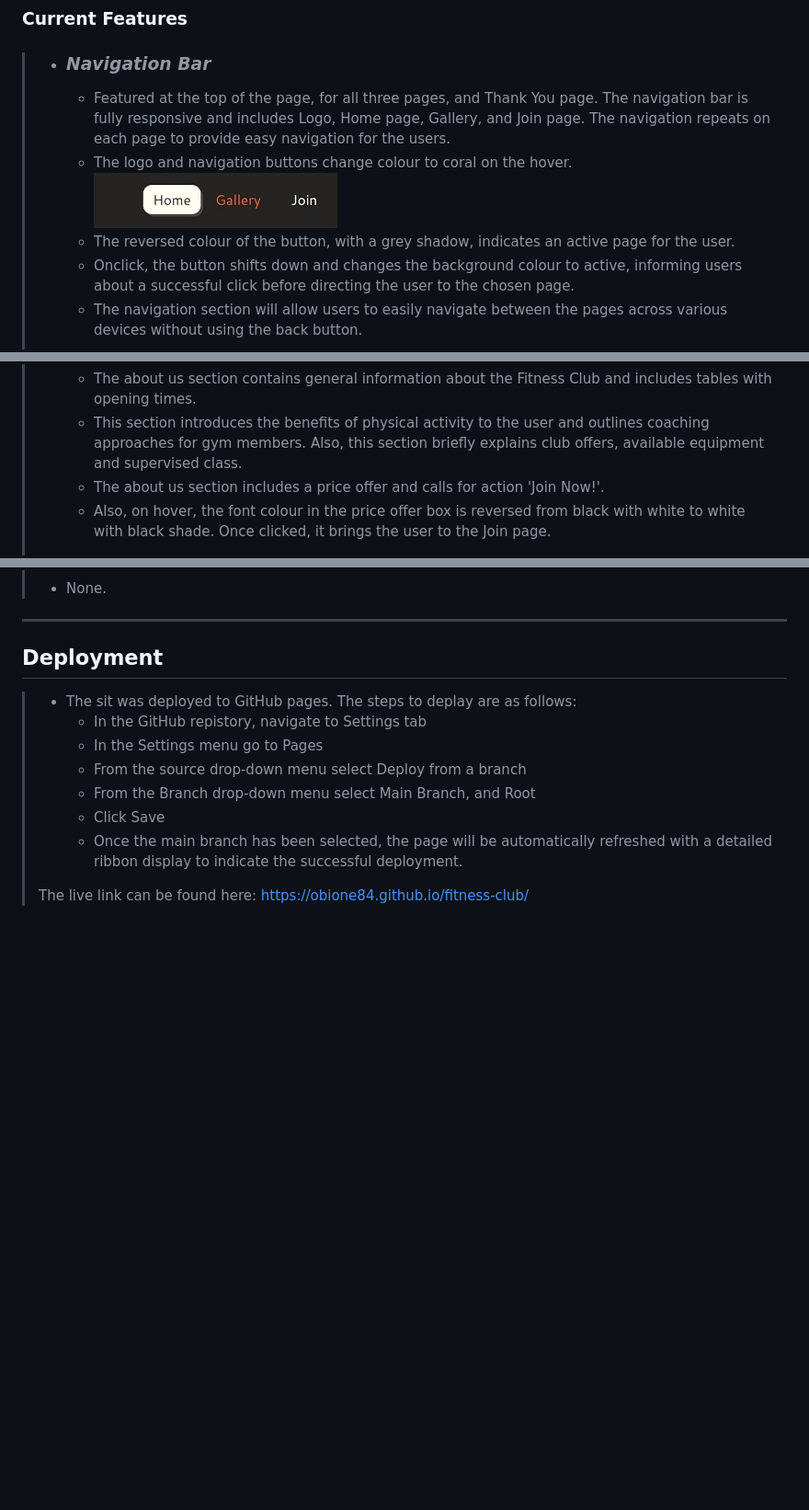
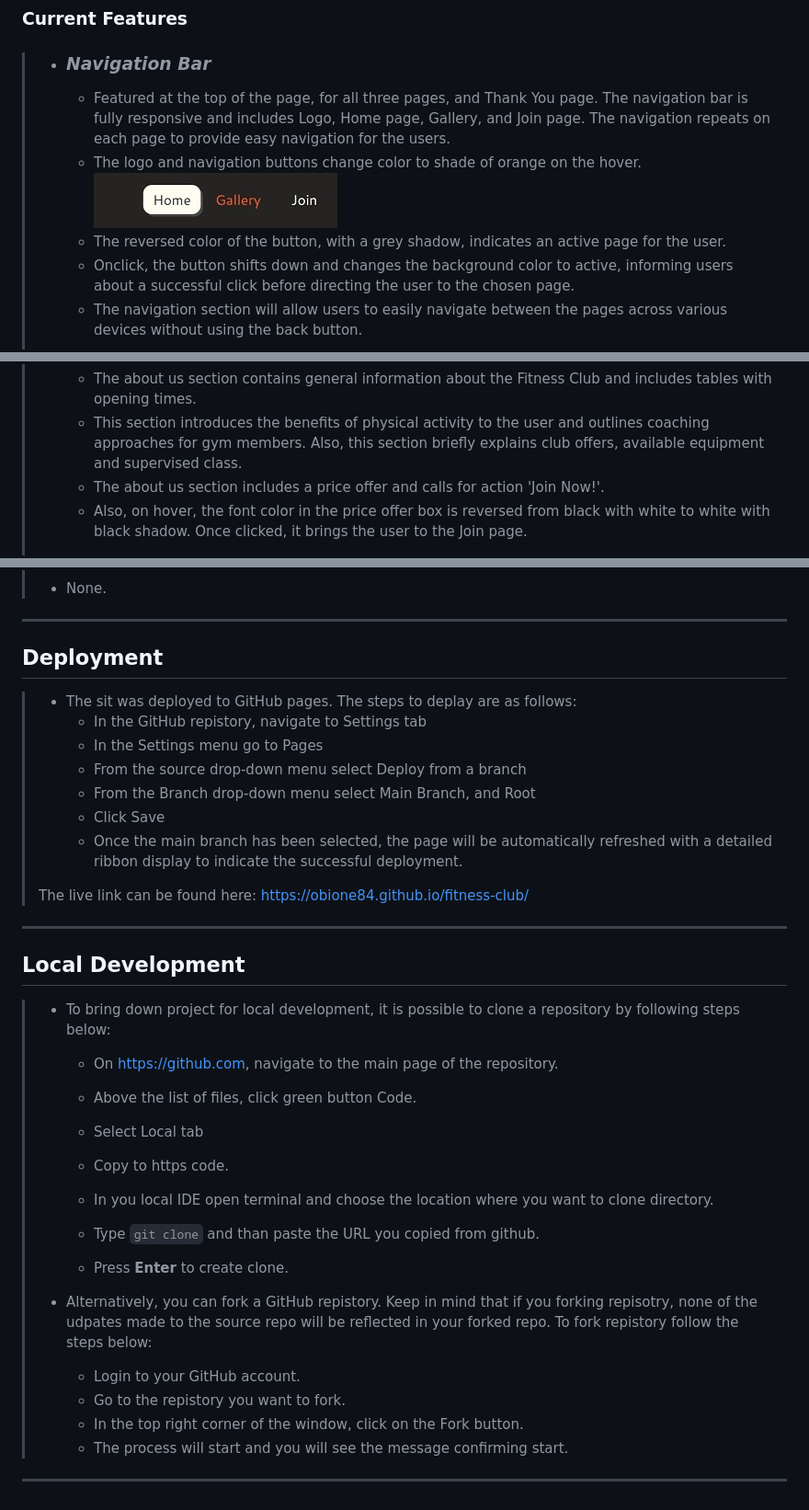
Before and after one commit to ObiOne84/fitness-club, a Markdown page: README.md, 3 parts joined by grey strips. Shown at 92% size. Drawn GitHub-style; blank space fills up the shorter version.

Commit message:
Add local development section to readme file

```diff
--- a/README.md
+++ b/README.md
@@ -17,10 +17,10 @@ Click [HERE](https://obione84.github.io/fitness-club/index.html	) to visit live
 >- ### *Navigation Bar* ###
 >
 >   - Featured at the top of the page, for all three pages, and Thank You page. The navigation bar is fully responsive and includes Logo, Home page, Gallery, and Join page. The navigation repeats on each page to provide easy navigation for the users.
->   - The logo and navigation buttons change colour to coral on the hover.
+>   - The logo and navigation buttons change color to shade of orange on the hover.
 > ![Hover over navigation button](assets/screenshots/hover-navigation.jpg)
->   - The reversed colour of the button, with a grey shadow, indicates an active page for the user.
->   -	Onclick, the button shifts down and changes the background colour to active, informing users about a successful click before directing the user to the chosen page.
+>   - The reversed color of the button, with a grey shadow, indicates an active page for the user.
+>   -	Onclick, the button shifts down and changes the background color to active, informing users about a successful click before directing the user to the chosen page.
 >   - The navigation section will allow users to easily navigate between the pages across various devices without using the back button.
 >
 > ![Navigation menu bar](assets/screenshots/navigation-menu-bar.jpg)
@@ -42,7 +42,7 @@ Click [HERE](https://obione84.github.io/fitness-club/index.html	) to visit live
 >   - The about us section contains general information about the Fitness Club and includes tables with opening times.
 >   - This section introduces the benefits of physical activity to the user and outlines coaching approaches for gym members. Also, this section briefly explains club offers, available equipment and supervised class.
 >   - The about us section includes a price offer and calls for action 'Join Now!'.
->   - Also, on hover, the font colour in the price offer box is reversed from black with white to white with black shade. Once clicked, it brings the user to the Join page.
+>   - Also, on hover, the font color in the price offer box is reversed from black with white to white with black shadow. Once clicked, it brings the user to the Join page.
 >
 > ![Screenshot of about us section](assets/screenshots/about-us-section.jpg)
 >
@@ -219,3 +219,26 @@ Click [HERE](https://obione84.github.io/fitness-club/index.html	) to visit live
 >   - Once the main branch has been selected, the page will be automatically refreshed with a detailed ribbon display to indicate the successful deployment.
 >
 > The live link can be found here: <https://obione84.github.io/fitness-club/>
+>
+---
+
+## Local Development ##
+
+> - To bring down project for local development, it is possible to clone a repository by following steps below:
+>   - On <https://github.com>, navigate to the main page of the repository.
+>   - Above the list of files, click green button Code.
+>   - Select Local tab
+>   - Copy to https code.
+>   - In you local IDE open terminal and choose the location where you want to clone directory.
+>
+>   - Type ``git clone`` and than paste the URL you copied from github.
+>
+>   - Press **Enter** to create clone.
+>
+> - Alternatively, you can fork a GitHub repistory. Keep in mind that if you forking repisotry, none of the udpates made to the source repo will be reflected in your forked repo. To fork repistory follow the steps below:
+>   - Login to your GitHub account.
+>   - Go to the repistory you want to fork.
+>   - In the top right corner of the window, click on the Fork button.
+>   - The process will start and you will see the message confirming start.
+>
+---
```
